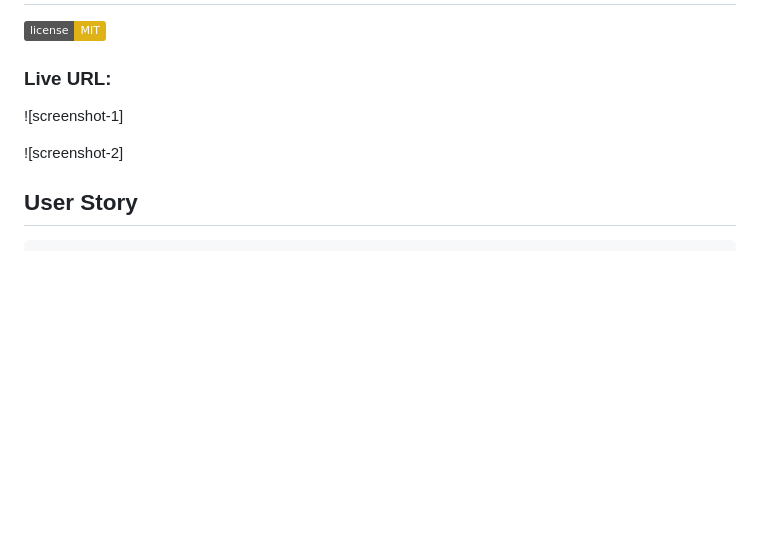
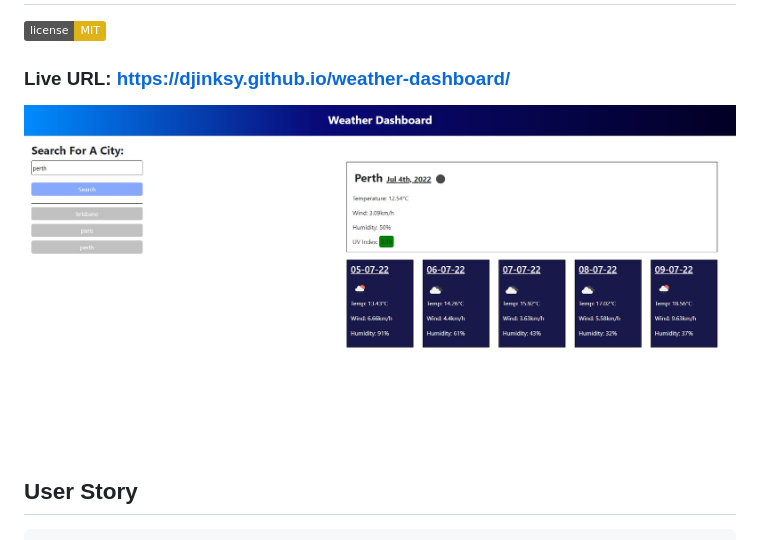
Before and after one commit to Djinksy/weather-dashboard, a Markdown page: README.md, the part around the change. Rendered like a GitHub page; pictures changed too: images/screenshot.png (added); badges without logos; blank space fills up the shorter version.

Commit message:
screenshot and images folded added

```diff
--- a/README.md
+++ b/README.md
@@ -2,11 +2,9 @@
 
 ![Github](https://img.shields.io/badge/license-MIT-yellow.svg)
 
-### Live URL:
+### Live URL: https://djinksy.github.io/weather-dashboard/
 
-![screenshot-1]
-
-![screenshot-2]
+![screenshot-1](./images/screenshot.png)
 
 
 ## User Story
```
